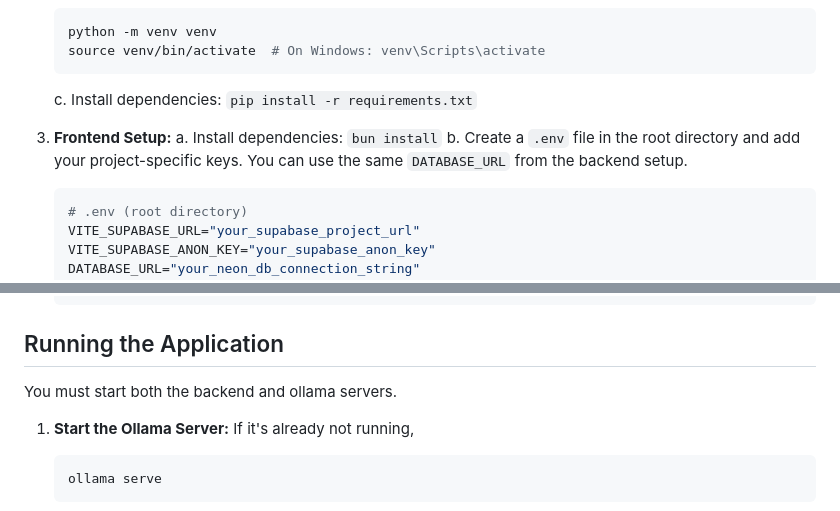
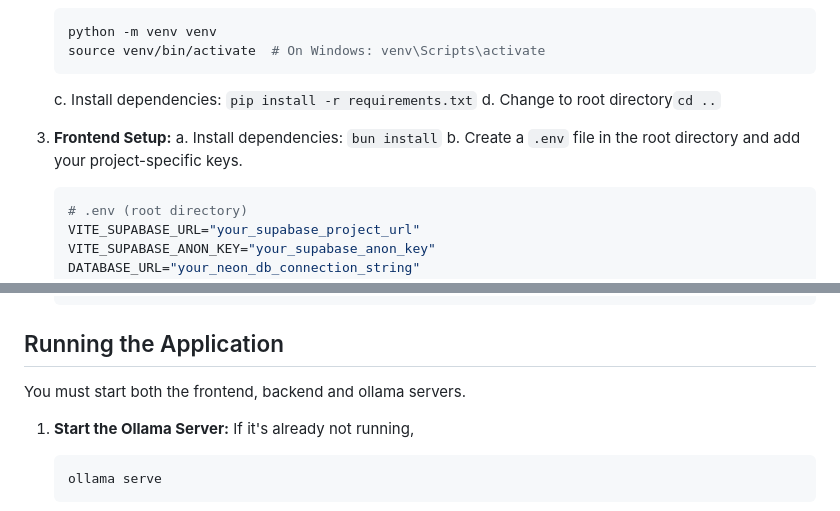
Before and after one commit to codila125/edconnect-ai, a Markdown page: README.md, 2 parts joined by grey strips. Rendered like a GitHub page.

Commit message:
docs: Update README for clarity on setup instructions and server requirements

````diff
--- a/README.md
+++ b/README.md
@@ -57,10 +57,11 @@ Before you begin, ensure you have the following installed:
     ```
 
     c. Install dependencies: `pip install -r requirements.txt`
+    d. Change to root directory`cd ..`
 
 3.  **Frontend Setup:**
     a. Install dependencies: `bun install`
-    b. Create a `.env` file in the root directory and add your project-specific keys. You can use the same `DATABASE_URL` from the backend setup.
+    b. Create a `.env` file in the root directory and add your project-specific keys.
     ```env
     # .env (root directory)
     VITE_SUPABASE_URL="your_supabase_project_url"
@@ -79,7 +80,7 @@ Before you begin, ensure you have the following installed:
 
 ## Running the Application
 
-You must start both the backend and ollama servers.
+You must start both the frontend, backend and ollama servers.
 
 1.  **Start the Ollama Server:**
     If it's already not running,
````
